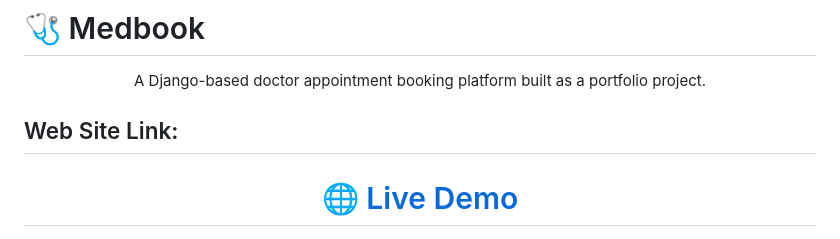
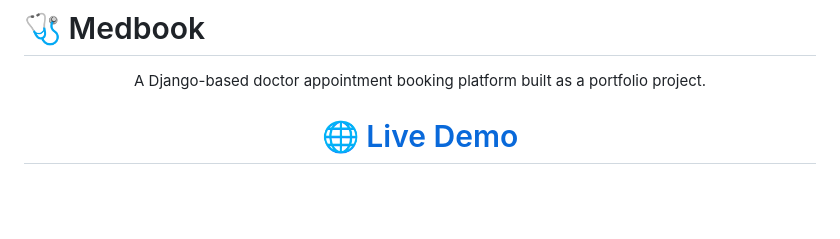
Before and after one commit to AShBackend/Medbook, a Markdown page: README.md, the part around the change. Drawn GitHub-style; blank space fills up the shorter version.

```diff
--- a/README.md
+++ b/README.md
@@ -4,7 +4,6 @@
   A Django-based doctor appointment booking platform built as a portfolio project.
 </p>
 
-## Web Site Link:
 <h1 align="center">
   <a href="https://medbook.com">
     🌐 Live Demo
```
